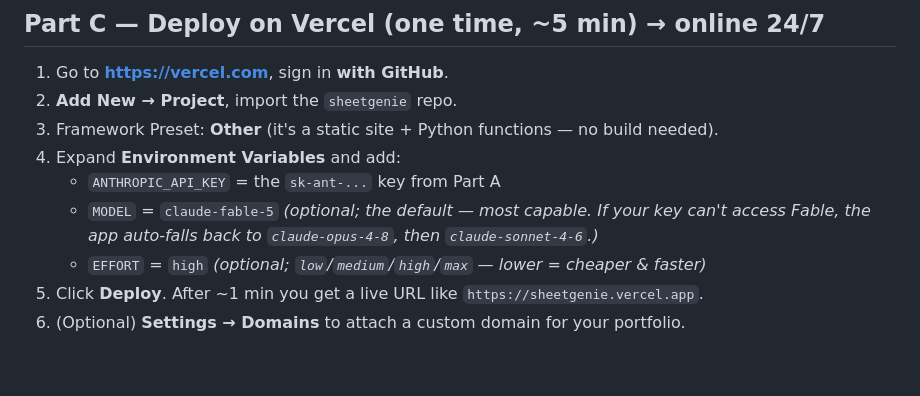
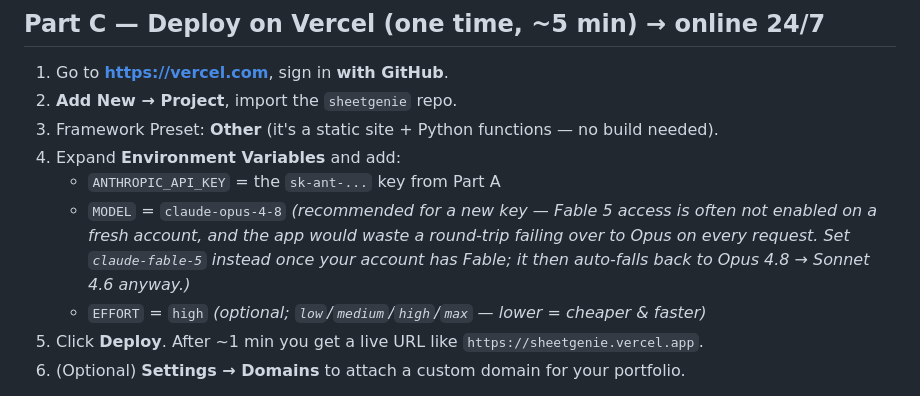
Before and after one commit to floriansumi-bot/sheetgenie, a Markdown page: docs/DEPLOY.md, the part around the change. Drawn GitHub-style; blank space fills up the shorter version.

Commit message:
docs: recommend MODEL=claude-opus-4-8 for new keys without Fable access
Co-Authored-By: Claude Opus 4.8 (1M context) <noreply@anthropic.com>

```diff
--- a/docs/DEPLOY.md
+++ b/docs/DEPLOY.md
@@ -37,8 +37,10 @@ git push -u origin main
 3. Framework Preset: **Other** (it's a static site + Python functions — no build needed).
 4. Expand **Environment Variables** and add:
    - `ANTHROPIC_API_KEY` = the `sk-ant-...` key from Part A
-   - `MODEL` = `claude-fable-5`  *(optional; the default — most capable. If your key
-     can't access Fable, the app auto-falls back to `claude-opus-4-8`, then `claude-sonnet-4-6`.)*
+   - `MODEL` = `claude-opus-4-8`  *(recommended for a new key — Fable 5 access is
+     often not enabled on a fresh account, and the app would waste a round-trip
+     failing over to Opus on every request. Set `claude-fable-5` instead once your
+     account has Fable; it then auto-falls back to Opus 4.8 → Sonnet 4.6 anyway.)*
    - `EFFORT` = `high`  *(optional; `low`/`medium`/`high`/`max` — lower = cheaper & faster)*
 5. Click **Deploy**. After ~1 min you get a live URL like `https://sheetgenie.vercel.app`.
 6. (Optional) **Settings → Domains** to attach a custom domain for your portfolio.
```
